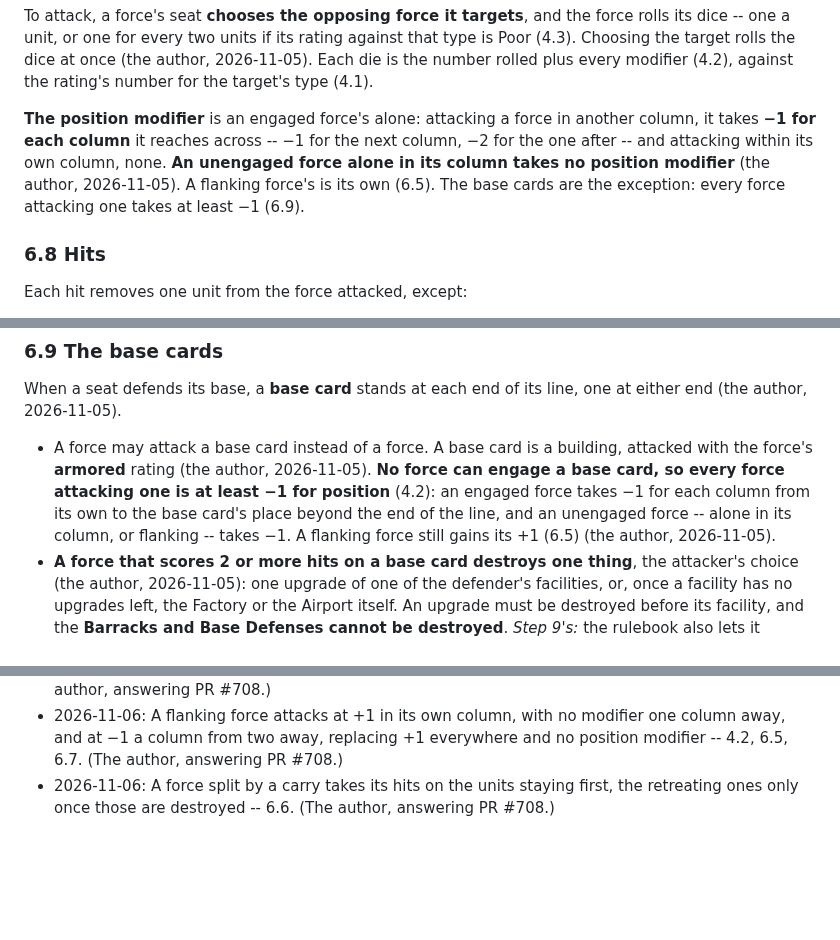
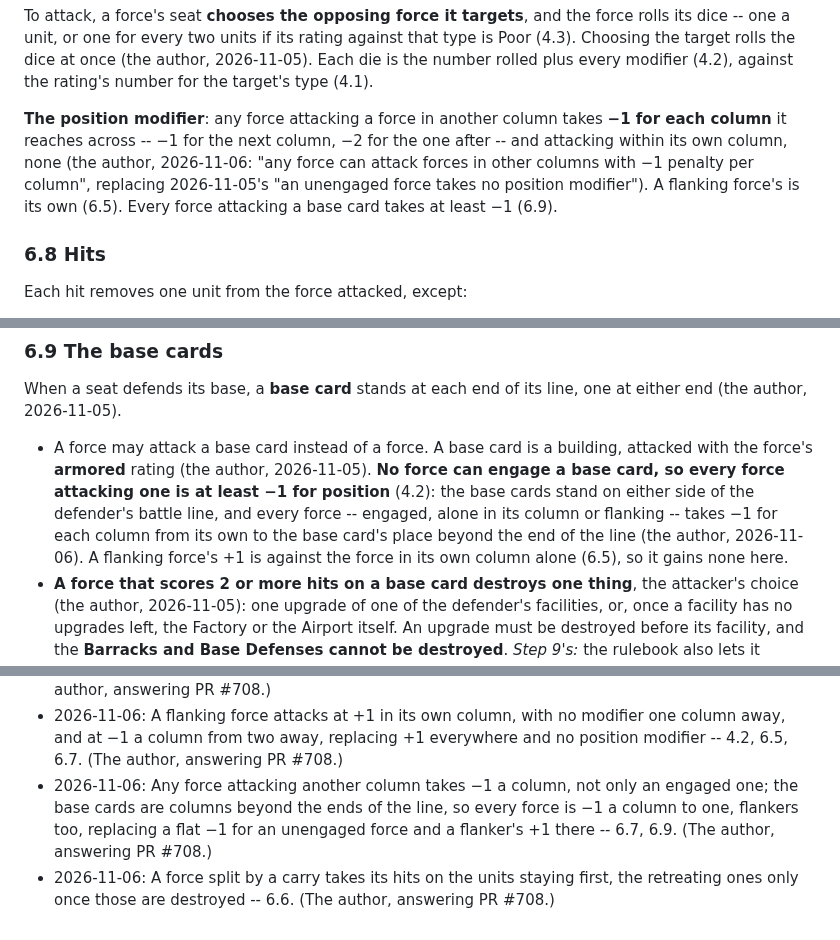
Before and after one commit to HolyTispoon/fool-bot, a Markdown page: docs/tnp-rules.md, 3 parts joined by grey strips. Drawn GitHub-style; blank space fills up the shorter version.

Commit message:
TNP rules: −1 a column for any force, base cards included
Any force attacking another column takes −1 a column, not only an
engaged one (6.7). The base cards stand beyond the ends of the
defender's line, so every force is −1 a column to one -- at least −1 --
flankers included, whose +1 is against their own column's force alone
(6.5, 6.9).

Co-Authored-By: Claude Opus 5.5 <noreply@anthropic.com>
Claude-Session: https://claude.ai/code/session_01CwVkW48gZzQNHT8CHFDoxg

```diff
--- a/docs/tnp-rules.md
+++ b/docs/tnp-rules.md
@@ -571,13 +571,14 @@ rolls the dice at once (the author, 2026-11-05). Each die is the
 number rolled plus every modifier (4.2), against the rating's number
 for the target's type (4.1).
 
-**The position modifier** is an engaged force's alone: attacking a
-force in another column, it takes **−1 for each column** it reaches
-across -- −1 for the next column, −2 for the one after -- and attacking
-within its own column, none. **An unengaged force alone in its column
-takes no position modifier** (the author, 2026-11-05). A flanking
-force's is its own (6.5). The base cards are the exception: every
-force attacking one takes at least −1 (6.9).
+**The position modifier**: any force attacking a force in another
+column takes **−1 for each column** it reaches across -- −1 for the
+next column, −2 for the one after -- and attacking within its own
+column, none (the author, 2026-11-06: "any force can attack forces in
+other columns with −1 penalty per column", replacing 2026-11-05's "an
+unengaged force takes no position modifier"). A flanking force's is
+its own (6.5). Every force attacking a base card takes at least −1
+(6.9).
 
 ### 6.8 Hits
 
@@ -608,11 +609,12 @@ its line, one at either end (the author, 2026-11-05).
 - A force may attack a base card instead of a force. A base card is a
   building, attacked with the force's **armored** rating (the author,
   2026-11-05). **No force can engage a base card, so every force
-  attacking one is at least −1 for position** (4.2): an engaged force
-  takes −1 for each column from its own to the base card's place beyond
-  the end of the line, and an unengaged force -- alone in its column,
-  or flanking -- takes −1. A flanking force still gains its +1 (6.5)
-  (the author, 2026-11-05).
+  attacking one is at least −1 for position** (4.2): the base cards
+  stand on either side of the defender's battle line, and every force
+  -- engaged, alone in its column or flanking -- takes −1 for each
+  column from its own to the base card's place beyond the end of the
+  line (the author, 2026-11-06). A flanking force's +1 is against the
+  force in its own column alone (6.5), so it gains none here.
 - **A force that scores 2 or more hits on a base card destroys one
   thing**, the attacker's choice (the author, 2026-11-05): one upgrade
   of one of the defender's facilities, or, once a facility has no
@@ -898,6 +900,11 @@ One line per change, dated, with where it came from.
   modifier one column away, and at −1 a column from two away, replacing
   +1 everywhere and no position modifier -- 4.2, 6.5, 6.7. (The author,
   answering PR #708.)
+- 2026-11-06: Any force attacking another column takes −1 a column,
+  not only an engaged one; the base cards are columns beyond the ends
+  of the line, so every force is −1 a column to one, flankers too,
+  replacing a flat −1 for an unengaged force and a flanker's +1 there --
+  6.7, 6.9. (The author, answering PR #708.)
 - 2026-11-06: A force split by a carry takes its hits on the units
   staying first, the retreating ones only once those are destroyed --
   6.6. (The author, answering PR #708.)
```
Also changed, not shown: other parts of docs/tnp-rules.md (+2 -2 lines).
